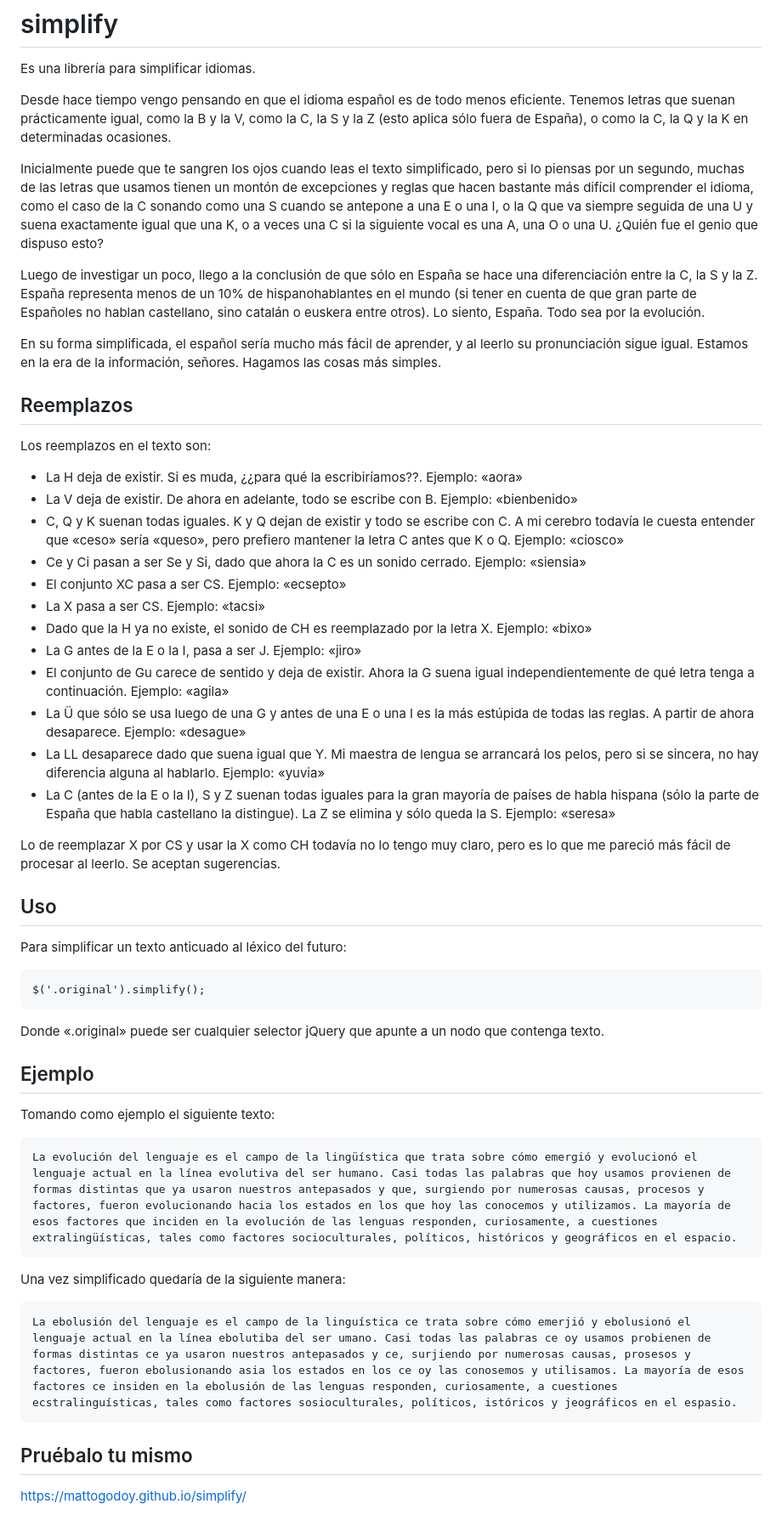
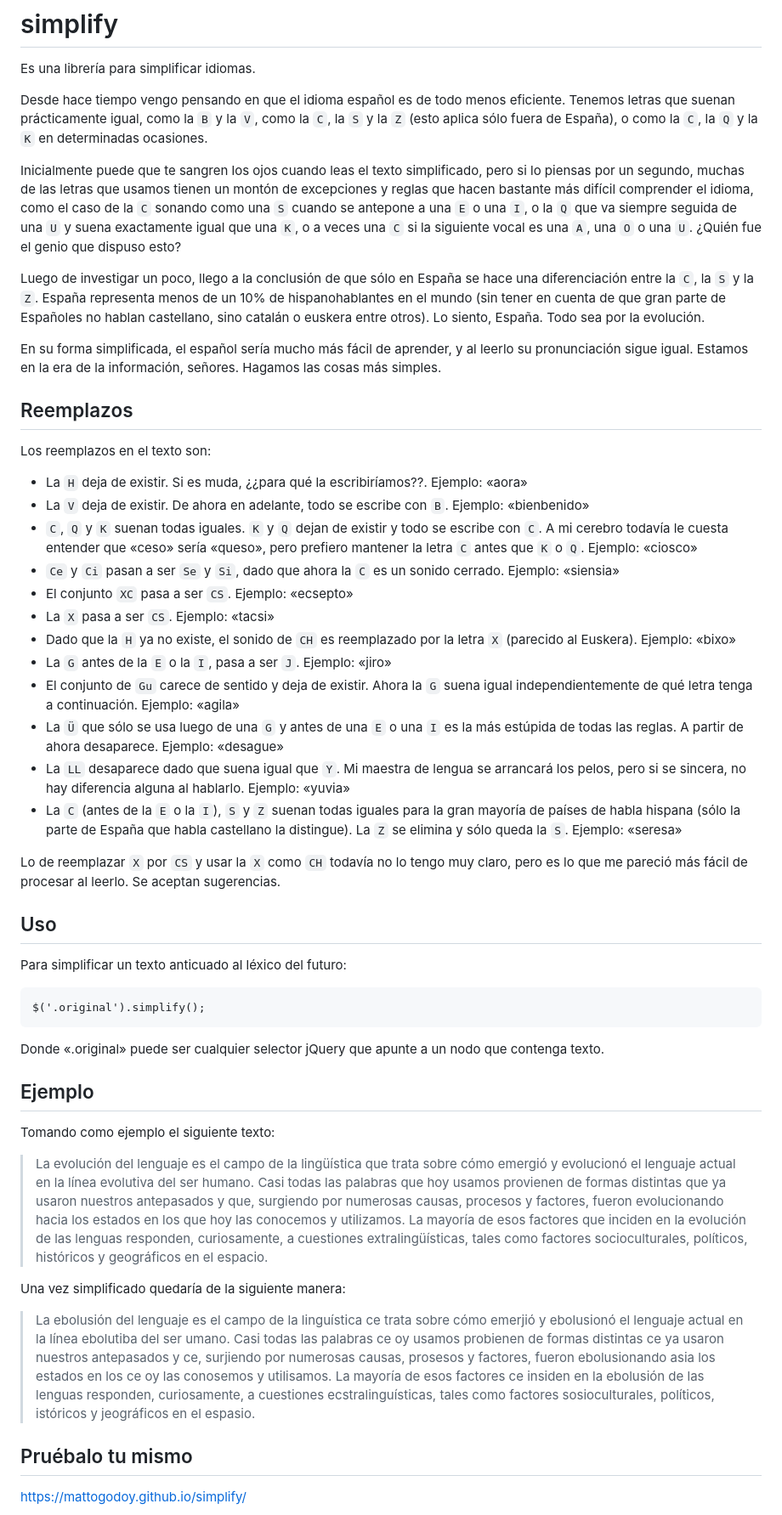
Before and after one commit to mattogodoy/simplify, a Markdown page: README.md, the part around the change. Shown at 85% size. Rendered like a GitHub page.

Commit message:
Update README.md
Formatting

````diff
--- a/README.md
+++ b/README.md
@@ -2,11 +2,11 @@
 
 Es una librería para simplificar idiomas.
 
-Desde hace tiempo vengo pensando en que el idioma español es de todo menos eficiente. Tenemos letras que suenan prácticamente igual, como la B y la V, como la C, la S y la Z (esto aplica sólo fuera de España), o como la C, la Q y la K en determinadas ocasiones.
+Desde hace tiempo vengo pensando en que el idioma español es de todo menos eficiente. Tenemos letras que suenan prácticamente igual, como la `B` y la `V`, como la `C`, la `S` y la `Z` (esto aplica sólo fuera de España), o como la `C`, la `Q` y la `K` en determinadas ocasiones.
 
-Inicialmente puede que te sangren los ojos cuando leas el texto simplificado, pero si lo piensas por un segundo, muchas de las letras que usamos tienen un montón de excepciones y reglas que hacen bastante más difícil comprender el idioma, como el caso de la C sonando como una S cuando se antepone a una E o una I, o la Q que va siempre seguida de una U y suena exactamente igual que una K, o a veces una C si la siguiente vocal es una A, una O o una U. ¿Quién fue el genio que dispuso esto?
+Inicialmente puede que te sangren los ojos cuando leas el texto simplificado, pero si lo piensas por un segundo, muchas de las letras que usamos tienen un montón de excepciones y reglas que hacen bastante más difícil comprender el idioma, como el caso de la `C` sonando como una `S` cuando se antepone a una `E` o una `I`, o la `Q` que va siempre seguida de una `U` y suena exactamente igual que una `K`, o a veces una `C` si la siguiente vocal es una `A`, una `O` o una `U`. ¿Quién fue el genio que dispuso esto?
 
-Luego de investigar un poco, llego a la conclusión de que sólo en España se hace una diferenciación entre la C, la S y la Z. España representa menos de un 10% de hispanohablantes en el mundo (si tener en cuenta de que gran parte de Españoles no hablan castellano, sino catalán o euskera entre otros). Lo siento, España. Todo sea por la evolución.
+Luego de investigar un poco, llego a la conclusión de que sólo en España se hace una diferenciación entre la `C`, la `S` y la `Z`. España representa menos de un 10% de hispanohablantes en el mundo (sin tener en cuenta de que gran parte de Españoles no hablan castellano, sino catalán o euskera entre otros). Lo siento, España. Todo sea por la evolución.
 
 En su forma simplificada, el español sería mucho más fácil de aprender, y al leerlo su pronunciación sigue igual. Estamos en la era de la información, señores. Hagamos las cosas más simples.
 
@@ -14,20 +14,20 @@ En su forma simplificada, el español sería mucho más fácil de aprender, y al
 
 Los reemplazos en el texto son:
 
-- La H deja de existir. Si es muda, ¿¿para qué la escribiríamos??. Ejemplo: «aora»
-- La V deja de existir. De ahora en adelante, todo se escribe con B. Ejemplo: «bienbenido»
-- C, Q y K suenan todas iguales. K y Q dejan de existir y todo se escribe con C. A mi cerebro todavía le cuesta entender que «ceso» sería «queso», pero prefiero mantener la letra C antes que K o Q. Ejemplo: «ciosco»
-- Ce y Ci pasan a ser Se y Si, dado que ahora la C es un sonido cerrado. Ejemplo: «siensia»
-- El conjunto XC pasa a ser CS. Ejemplo: «ecsepto»
-- La X pasa a ser CS. Ejemplo: «tacsi»
-- Dado que la H ya no existe, el sonido de CH es reemplazado por la letra X. Ejemplo: «bixo»
-- La G antes de la E o la I, pasa a ser J. Ejemplo: «jiro»
-- El conjunto de Gu carece de sentido y deja de existir. Ahora la G suena igual independientemente de qué letra tenga a continuación. Ejemplo: «agila»
-- La Ü que sólo se usa luego de una G y antes de una E o una I es la más estúpida de todas las reglas. A partir de ahora desaparece. Ejemplo: «desague»
-- La LL desaparece dado que suena igual que Y. Mi maestra de lengua se arrancará los pelos, pero si se sincera, no hay diferencia alguna al hablarlo. Ejemplo: «yuvia»
-- La C (antes de la E o la I), S y Z suenan todas iguales para la gran mayoría de países de habla hispana (sólo la parte de España que habla castellano la distingue). La Z se elimina y sólo queda la S. Ejemplo: «seresa»
+- La `H` deja de existir. Si es muda, ¿¿para qué la escribiríamos??. Ejemplo: «aora»
+- La `V` deja de existir. De ahora en adelante, todo se escribe con `B`. Ejemplo: «bienbenido»
+- `C`, `Q` y `K` suenan todas iguales. `K` y `Q` dejan de existir y todo se escribe con `C`. A mi cerebro todavía le cuesta entender que «ceso» sería «queso», pero prefiero mantener la letra `C` antes que `K` o `Q`. Ejemplo: «ciosco»
+- `Ce` y `Ci` pasan a ser `Se` y `Si`, dado que ahora la `C` es un sonido cerrado. Ejemplo: «siensia»
+- El conjunto `XC` pasa a ser `CS`. Ejemplo: «ecsepto»
+- La `X` pasa a ser `CS`. Ejemplo: «tacsi»
+- Dado que la `H` ya no existe, el sonido de `CH` es reemplazado por la letra `X` (parecido al Euskera). Ejemplo: «bixo»
+- La `G` antes de la `E` o la `I`, pasa a ser `J`. Ejemplo: «jiro»
+- El conjunto de `Gu` carece de sentido y deja de existir. Ahora la `G` suena igual independientemente de qué letra tenga a continuación. Ejemplo: «agila»
+- La `Ü` que sólo se usa luego de una `G` y antes de una `E` o una `I` es la más estúpida de todas las reglas. A partir de ahora desaparece. Ejemplo: «desague»
+- La `LL` desaparece dado que suena igual que `Y`. Mi maestra de lengua se arrancará los pelos, pero si se sincera, no hay diferencia alguna al hablarlo. Ejemplo: «yuvia»
+- La `C` (antes de la `E` o la `I`), `S` y `Z` suenan todas iguales para la gran mayoría de países de habla hispana (sólo la parte de España que habla castellano la distingue). La `Z` se elimina y sólo queda la `S`. Ejemplo: «seresa»
 
-Lo de reemplazar X por CS y usar la X como CH todavía no lo tengo muy claro, pero es lo que me pareció más fácil de procesar al leerlo. Se aceptan sugerencias.
+Lo de reemplazar `X` por `CS` y usar la `X` como `CH` todavía no lo tengo muy claro, pero es lo que me pareció más fácil de procesar al leerlo. Se aceptan sugerencias.
 
 ## Uso
 
@@ -43,15 +43,11 @@ Donde «.original» puede ser cualquier selector jQuery que apunte a un nodo que
 
 Tomando como ejemplo el siguiente texto:
 
-```
-La evolución del lenguaje es el campo de la lingüística que trata sobre cómo emergió y evolucionó el lenguaje actual en la línea evolutiva del ser humano. Casi todas las palabras que hoy usamos provienen de formas distintas que ya usaron nuestros antepasados y que, surgiendo por numerosas causas, procesos y factores, fueron evolucionando hacia los estados en los que hoy las conocemos y utilizamos. La mayoría de esos factores que inciden en la evolución de las lenguas responden, curiosamente, a cuestiones extralingüísticas, tales como factores socioculturales, políticos, históricos y geográficos en el espacio.
-```
+> La evolución del lenguaje es el campo de la lingüística que trata sobre cómo emergió y evolucionó el lenguaje actual en la línea evolutiva del ser humano. Casi todas las palabras que hoy usamos provienen de formas distintas que ya usaron nuestros antepasados y que, surgiendo por numerosas causas, procesos y factores, fueron evolucionando hacia los estados en los que hoy las conocemos y utilizamos. La mayoría de esos factores que inciden en la evolución de las lenguas responden, curiosamente, a cuestiones extralingüísticas, tales como factores socioculturales, políticos, históricos y geográficos en el espacio.
 
 Una vez simplificado quedaría de la siguiente manera:
 
-```
-La ebolusión del lenguaje es el campo de la linguística ce trata sobre cómo emerjió y ebolusionó el lenguaje actual en la línea ebolutiba del ser umano. Casi todas las palabras ce oy usamos probienen de formas distintas ce ya usaron nuestros antepasados y ce, surjiendo por numerosas causas, prosesos y factores, fueron ebolusionando asia los estados en los ce oy las conosemos y utilisamos. La mayoría de esos factores ce insiden en la ebolusión de las lenguas responden, curiosamente, a cuestiones ecstralinguísticas, tales como factores sosioculturales, políticos, istóricos y jeográficos en el espasio.
-```
+> La ebolusión del lenguaje es el campo de la linguística ce trata sobre cómo emerjió y ebolusionó el lenguaje actual en la línea ebolutiba del ser umano. Casi todas las palabras ce oy usamos probienen de formas distintas ce ya usaron nuestros antepasados y ce, surjiendo por numerosas causas, prosesos y factores, fueron ebolusionando asia los estados en los ce oy las conosemos y utilisamos. La mayoría de esos factores ce insiden en la ebolusión de las lenguas responden, curiosamente, a cuestiones ecstralinguísticas, tales como factores sosioculturales, políticos, istóricos y jeográficos en el espasio.
 
 ## Pruébalo tu mismo
 
````
